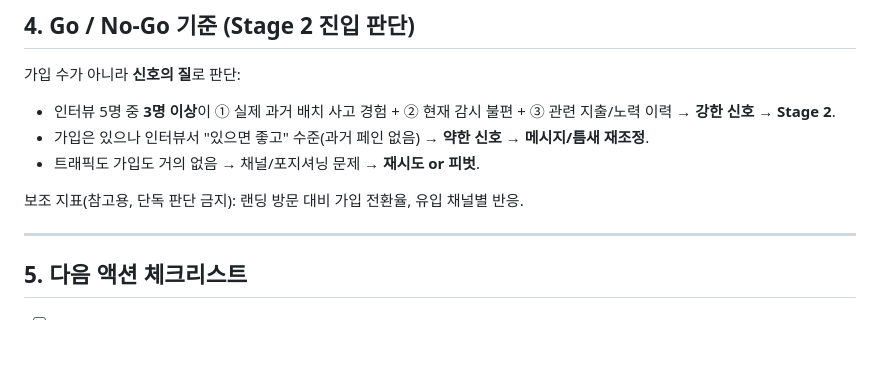
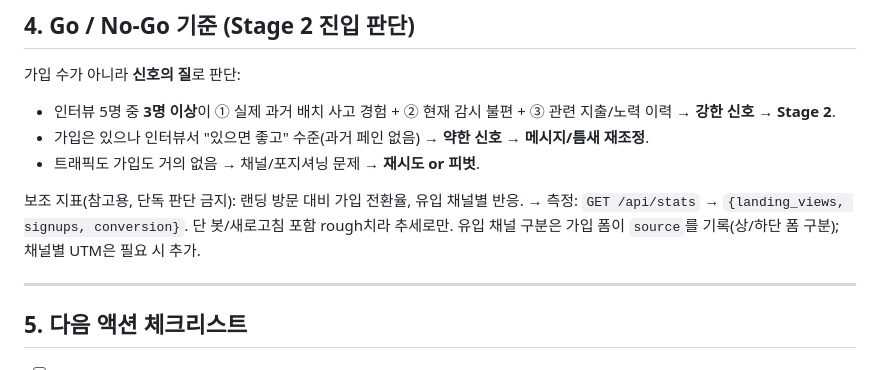
Before and after one commit to cdi2303/kgy, a Markdown page: GTM.md, the part around the change. GitHub-like rendering; blank space fills up the shorter version.

Commit message:
Document /api/stats + social tags; wire conversion into go/no-go
Co-Authored-By: Claude Opus 4.8 (1M context) <noreply@anthropic.com>

```diff
--- a/GTM.md
+++ b/GTM.md
@@ -92,6 +92,8 @@ HN·Reddit 등 영어권은 카톡 가치가 안 통하고, 거기선 Healthchec
 - 트래픽도 가입도 거의 없음 → 채널/포지셔닝 문제 → **재시도 or 피벗**.
 
 보조 지표(참고용, 단독 판단 금지): 랜딩 방문 대비 가입 전환율, 유입 채널별 반응.
+→ 측정: `GET /api/stats` → `{landing_views, signups, conversion}`. 단 봇/새로고침 포함 rough치라 추세로만.
+   유입 채널 구분은 가입 폼이 `source`를 기록(상/하단 폼 구분); 채널별 UTM은 필요 시 추가.
 
 ---
 
```
Also changed, not shown: CLAUDE.md (+2 -1 lines).
